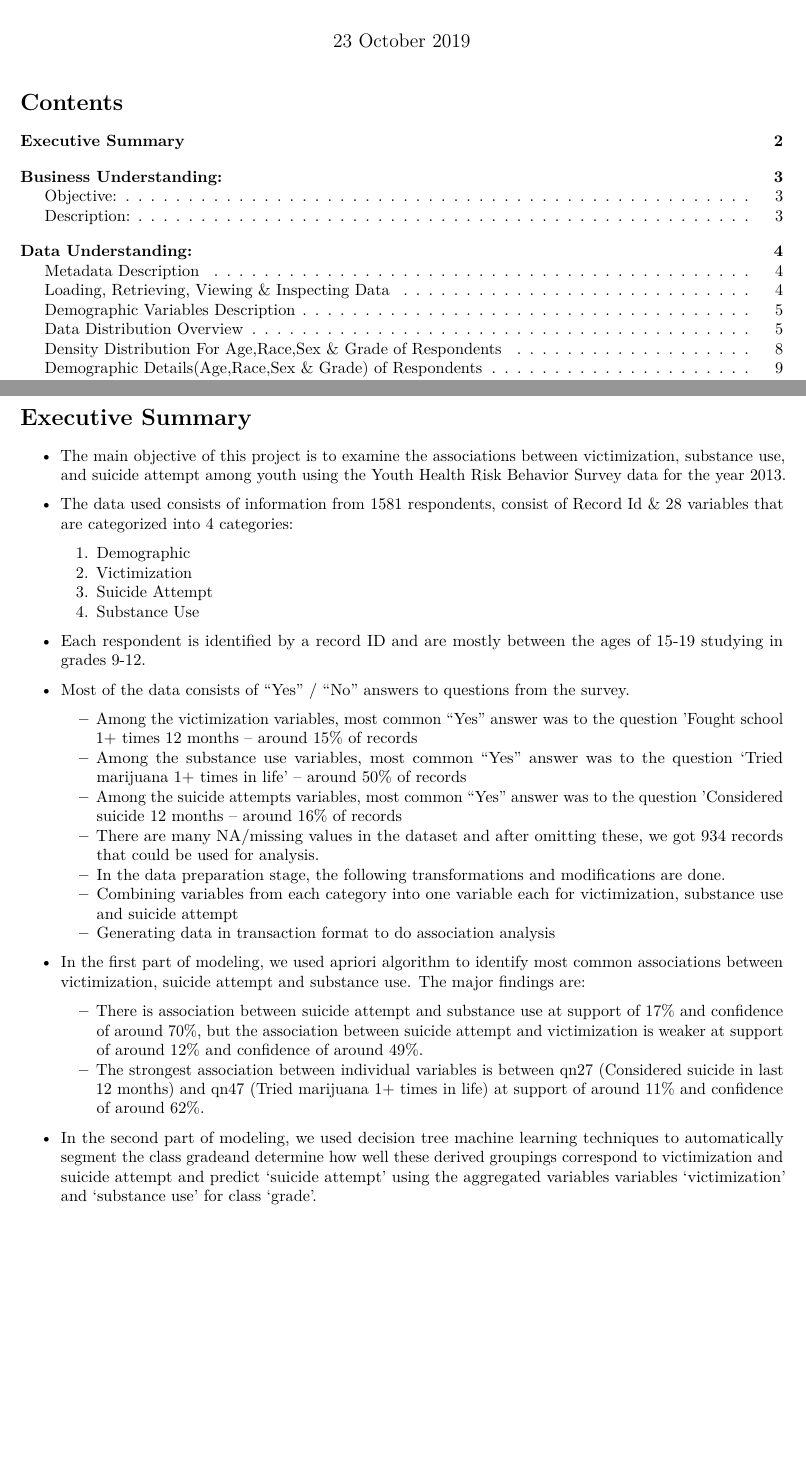
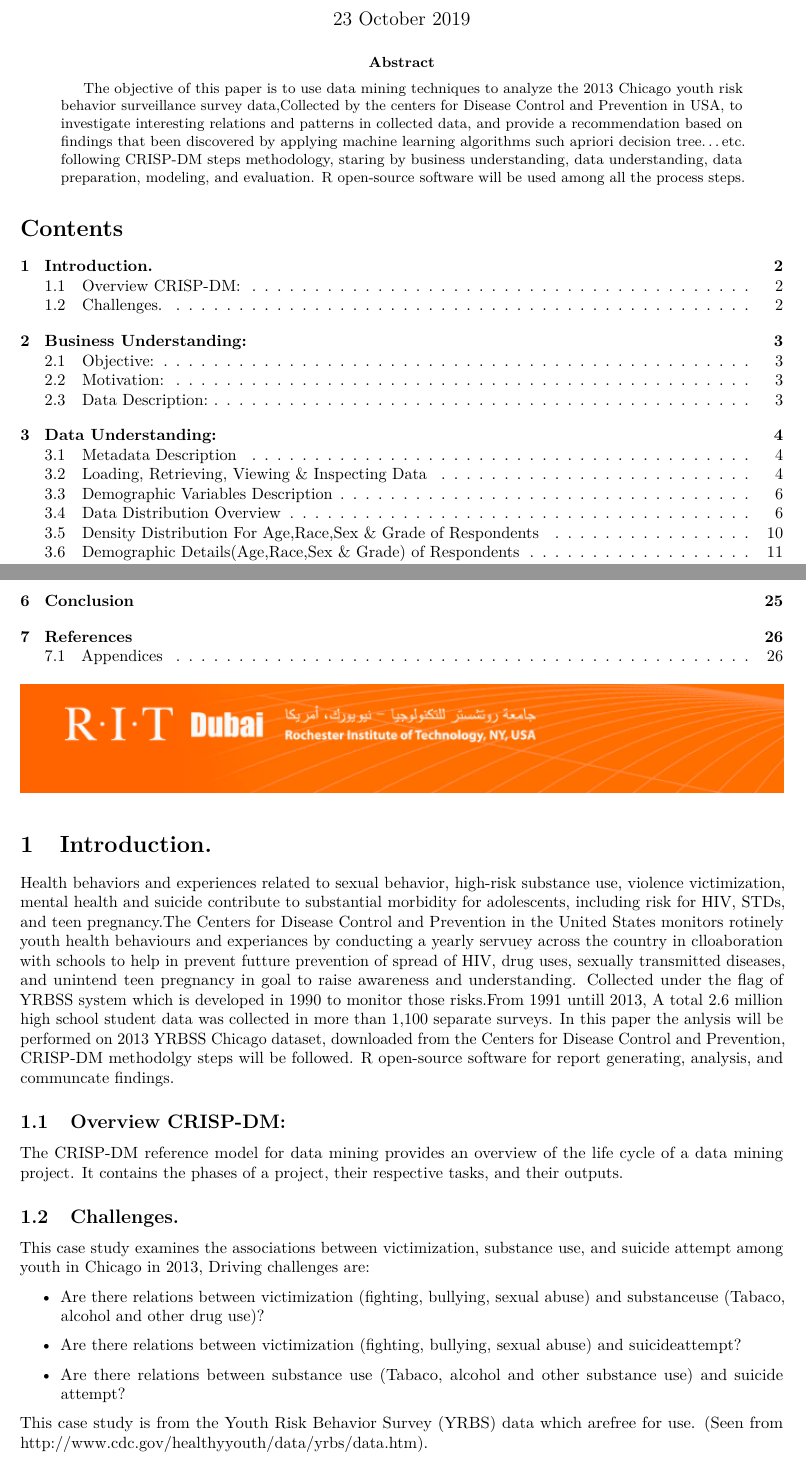
Before and after one commit to SaeedAlbarhami/Prof740Project, an R Markdown document (Prof740-Youth Health Risk Behavior using the Observational Data.Rmd): two parts of pages 1 and 2 of 25 before the commit and two parts of pages 1 and 2 of 26 after it, joined at a grey line, cut so that both start at the same text, the shorter picture padded with empty space. Rendered offline with R 4.5, knitr and Pandoc, then LaTeX, with nearby package versions; some code elsewhere in the file could not run offline.

Commit message:
abstract edit till 1st output

```diff
--- a/Prof740-Youth Health Risk Behavior using the Observational Data.Rmd
+++ b/Prof740-Youth Health Risk Behavior using the Observational Data.Rmd
@@ -4,4 +5,9 @@ author: "GROUP 5"
+author:
+- "**Group: 5**"
+- (Saeed Albarhami, Abdullah Hussein)
 date: "`r format(Sys.time(), '%d %B %Y')`"
+abstract:
+- "The objective of this paper is to use data mining techniques to analyze the 2013 Chicago youth risk behavior surveillance survey data,Collected by the centers for Disease Control and Prevention in USA, to investigate interesting relations and patterns in collected data, and provide a recommendation based on findings that been discovered by  applying machine learning algorithms such apriori decision tree...etc. following CRISP-DM steps methodology, staring by business understanding, data understanding, data preparation, modeling, and evaluation. R open-source software will be used among all the process steps."
 output:
   pdf_document:
     toc: yes
@@ -116,34 +134,33 @@ if(!require(corrplot))
 <!--   - Why you choose the algorithms -->
 <!-- 6- Evaluation -->
 
+# Introduction.
+
+Health behaviors and experiences related to sexual behavior, high-risk substance use, violence victimization, mental health and suicide contribute to substantial morbidity for adolescents, including risk for HIV, STDs, and teen pregnancy.The Centers for Disease Control and Prevention in the United States monitors rotinely youth health behaviours and experiances by conducting a yearly servuey across the country in clloaboration with schools to help in prevent futture prevention of spread of HIV, drug uses, sexually transmitted diseases, and unintend teen pregnancy in goal to raise awareness and understanding. Collected under the flag of YRBSS system which is developed in 1990 to monitor those risks.From 1991 untill 2013, A total 2.6 million high school student data was collected in more than 1,100 separate surveys. In this paper the anlysis will be performed on 2013 YRBSS Chicago dataset, downloaded from the Centers for Disease Control and Prevention, CRISP-DM methodolgy steps will be followed. R open-source software for report generating, analysis, and communcate findings.
 
 
+## Overview CRISP-DM:
+
+The CRISP-DM reference model for data mining provides an overview of the life cycle of a data mining project. It contains the phases of a project, their respective tasks, and their outputs.
 
 
-\newpage
-# Executive Summary
-* The main objective of this project is to examine the associations between victimization, substance use, and suicide attempt among youth using the Youth Health Risk Behavior Survey data for the year 2013.
-* The data used consists of information from 1581 respondents, consist of Record Id & 28 variables that are categorized into 4 categories:
+## Challenges.
 
-    1. Demographic
-    2. Victimization
-    3. Suicide Attempt
-    4. Substance Use
+This case study examines the associations between victimization, substance use, and suicide attempt among youth in Chicago in 2013, Driving challenges are:
 
-* Each respondent is identified by a record ID and are mostly between the ages of 15-19 studying in grades 9-12.
 
-* Most of the data consists of "Yes" / "No" answers to questions from the survey.
-    * Among the victimization variables, most common "Yes" answer was to the question ‘Fought school 1+ times 12 months – around 15% of records
-    * Among the substance use variables, most common "Yes" answer was to the question ‘Tried marijuana 1+ times in life’ – around 50% of records
-    * Among the suicide attempts variables, most common "Yes" answer was to the question ‘Considered suicide 12 months – around 16% of records
-    * There are many NA/missing values in the dataset and after omitting these, we got 934 records that could be used for analysis.
-    * In the data preparation stage, the following transformations and modifications are done.
-    * Combining variables from each category into one variable each for victimization, substance use and suicide attempt
-    * Generating data in transaction format to do association analysis
-* In the first part of modeling, we used apriori algorithm to identify most common associations between victimization, suicide attempt and substance use. The major findings are:
-    * There is association between suicide attempt and substance use at support of 17% and confidence of around 70%, but the association between suicide attempt and victimization is weaker at support of around 12% and confidence of around 49%.
-    * The strongest association between individual variables is between qn27 (Considered suicide in last 12 months) and qn47 (Tried marijuana 1+ times in life) at support of around 11% and confidence of around 62%.
-* In the second part of modeling, we used decision tree machine learning techniques to automatically segment the class gradeand determine how well these derived groupings correspond to victimization and suicide attempt and predict ‘suicide attempt’ using the aggregated variables variables ‘victimization’ and ‘substance use’ for class ‘grade’.
+- Are there relations between victimization (fighting, bullying, sexual abuse) and substanceuse (Tabaco, alcohol and other drug use)?
+
+
+- Are there relations between victimization (fighting, bullying, sexual abuse) and suicideattempt?
+
+
+- Are there relations between substance use (Tabaco, alcohol and other substance use) and suicide attempt?
+
+This case study is from the Youth Risk Behavior Survey (YRBS) data which arefree for use.
+(Seen from http://www.cdc.gov/healthyyouth/data/yrbs/data.htm).
+
+
 
 
 \newpage
```
Also changed, not shown: Prof740-Youth_Health_Risk_Behavior_using_the_Observational_Data.pdf, Prof740-Youth Health Risk Behavior using the Observational Data.Rmd (55 more changed lines).
